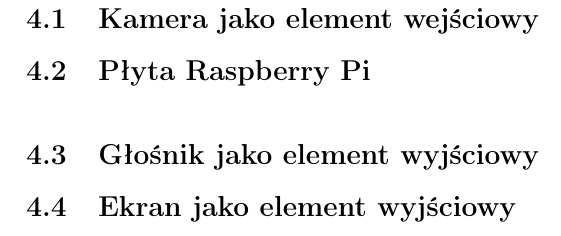
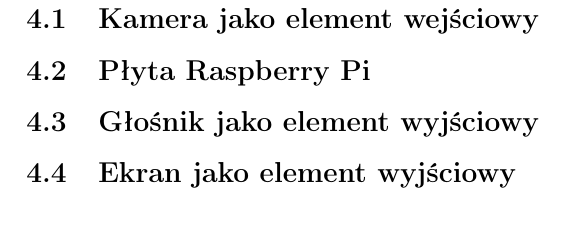
Before and after one commit to Cooookiez/UWr-Praca-inzynierska-pisana, a LaTeX thesis (praca_dyplomowa_krzysztof_kukiz.tex): part of page 9 of 15, cut so that both start at the same text. Compiled offline with pdfLaTeX.

Commit message:
Poprawka

```diff
--- a/praca_dyplomowa_krzysztof_kukiz.tex
+++ b/praca_dyplomowa_krzysztof_kukiz.tex
@@ -221,9 +221,9 @@
 \newpage
 \section{Warstwa sprzętowa}
 \subsection{Kamera jako element wejściowy}
-\subsection{Płyta Raspberry Pi}\textsc{
+\subsection{Płyta Raspberry Pi}
 \subsection{Głośnik jako element wyjściowy}
-\subsection{Ekran jako element wyjściowy}}
+\subsection{Ekran jako element wyjściowy}
 
 \newpage
 \section{Warstwa programistyczna}
```
